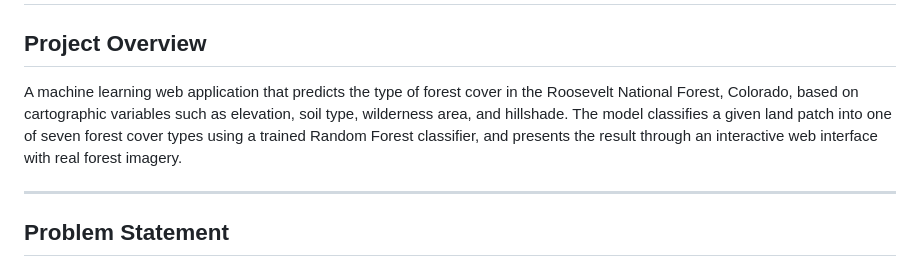
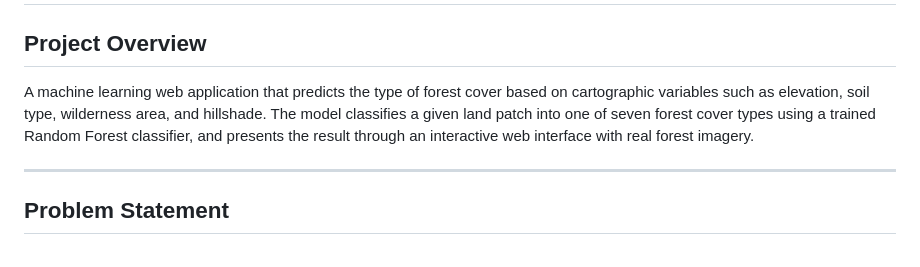
Before and after one commit to risb21-git/Forest-cover-type-prediction, a Markdown page: README.md, the part around the change. Rendered like a GitHub page.

Commit message:
Update project overview in README.md
Removed specific reference to the Roosevelt National Forest in the project overview.

```diff
--- a/README.md
+++ b/README.md
@@ -1,7 +1,7 @@
 # 🌲 Forest Cover Type Prediction
 
 ## Project Overview
-A machine learning web application that predicts the type of forest cover in the Roosevelt National Forest, Colorado, based on cartographic variables such as elevation, soil type, wilderness area, and hillshade. The model classifies a given land patch into one of seven forest cover types using a trained Random Forest classifier, and presents the result through an interactive web interface with real forest imagery.
+A machine learning web application that predicts the type of forest cover based on cartographic variables such as elevation, soil type, wilderness area, and hillshade. The model classifies a given land patch into one of seven forest cover types using a trained Random Forest classifier, and presents the result through an interactive web interface with real forest imagery.
 
 ---
 
```
